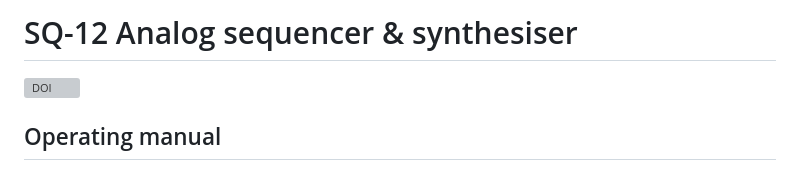
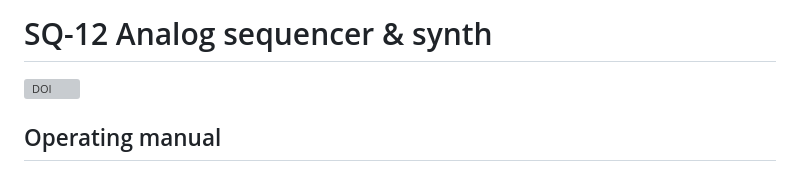
Before and after one commit to josev2046/SQ_12, a Markdown page: README.md, the part around the change. Drawn GitHub-style; grey boxes are pictures that could not be loaded.

```diff
--- a/README.md
+++ b/README.md
@@ -1,4 +1,4 @@
-# SQ-12 Analog sequencer & synthesiser
+# SQ-12 Analog sequencer & synth
 
 [![DOI](https://zenodo.org/badge/1354630383.svg)](https://doi.org/10.5281/zenodo.22252826)
 
```
